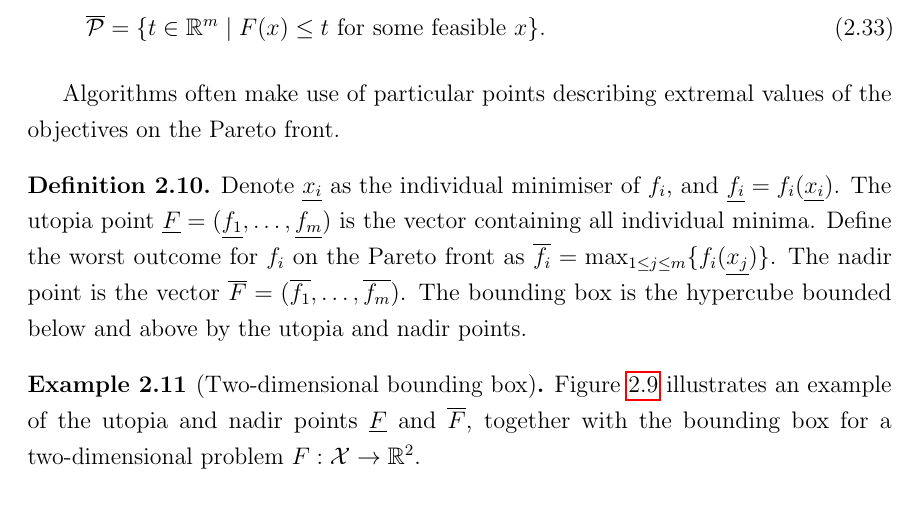
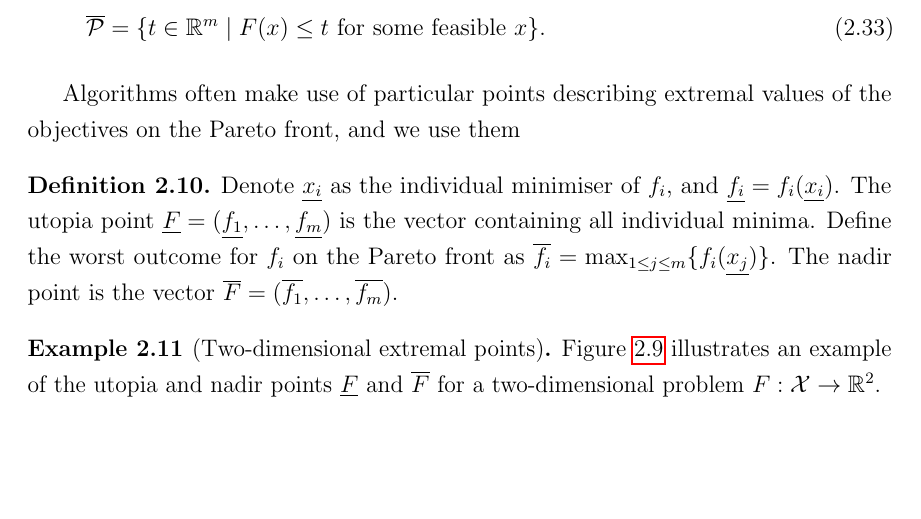
Before and after one commit to anriseth/dphil_thesis, a LaTeX thesis (main.tex, which reads ch_onestage.tex): part of page 35 of 50, cut so that both start at the same text, the shorter picture padded with empty space. Compiled offline with pdfLaTeX; TikZ figures are drawn from their code, not taken from saved files.

Commit message:
Reduce nadir and utopia point references and remove bounding box

```diff
--- a/ch_onestage.tex
+++ b/ch_onestage.tex
@@ -995,7 +995,7 @@ shows an example of both Pareto and locally Pareto optimal points.
 \end{mydef}
 
 Algorithms often make use of particular points describing extremal
-values of the objectives on the Pareto front.
+values of the objectives on the Pareto front, and we use them
 \begin{mydef}
   Denote $\underline{x_i}$ as the individual minimiser of $f_i$, and
   $\underline{f_i}=f_i(\underline {x_i})$.
@@ -1005,14 +1005,14 @@ values of the objectives on the Pareto front.
   $\overline{f_i}=\max_{1\leq j\leq m}\{f_i(\underline{x_j})\}$.
   The nadir point is the vector $\overline F =\nobreak
   (\overline{f_1}, \dots, \overline{f_m})$.
-  The bounding box is the hypercube bounded below and above by the
-  utopia and nadir points.
+  % The bounding box is the hypercube bounded below and above by the
+  % utopia and nadir points.
 \end{mydef}
 
-\begin{example}[Two-dimensional bounding box]
+\begin{example}[Two-dimensional extremal points]
   \Cref{fig:pareto_drawing} illustrates an example of the utopia and
-  nadir points $\underline{F}$ and $\overline{F}$,
-  together with the bounding box for a two-dimensional problem $F:\mathcal{X}\to\mathbb{R}^2$.
+  nadir points $\underline{F}$ and $\overline{F}$ %, together with the bounding box
+  for a two-dimensional problem $F:\mathcal{X}\to\mathbb{R}^2$.
   \begin{figure}[htbp]
     \centering
     \includegraphics[width=0.5\textwidth]{pareto_drawing}
```
Also changed, not shown: ch_onestage.tex (5 more changed lines).
